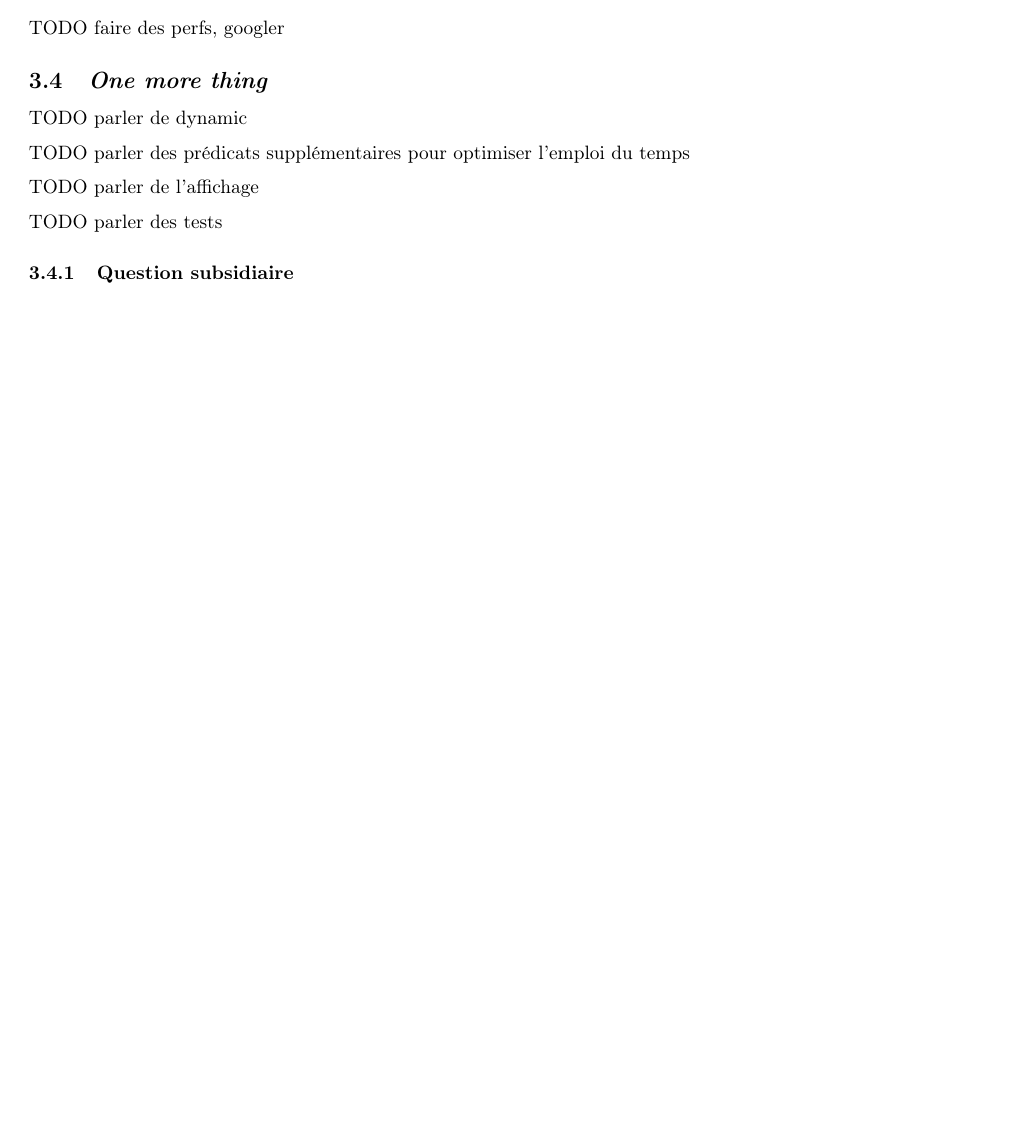
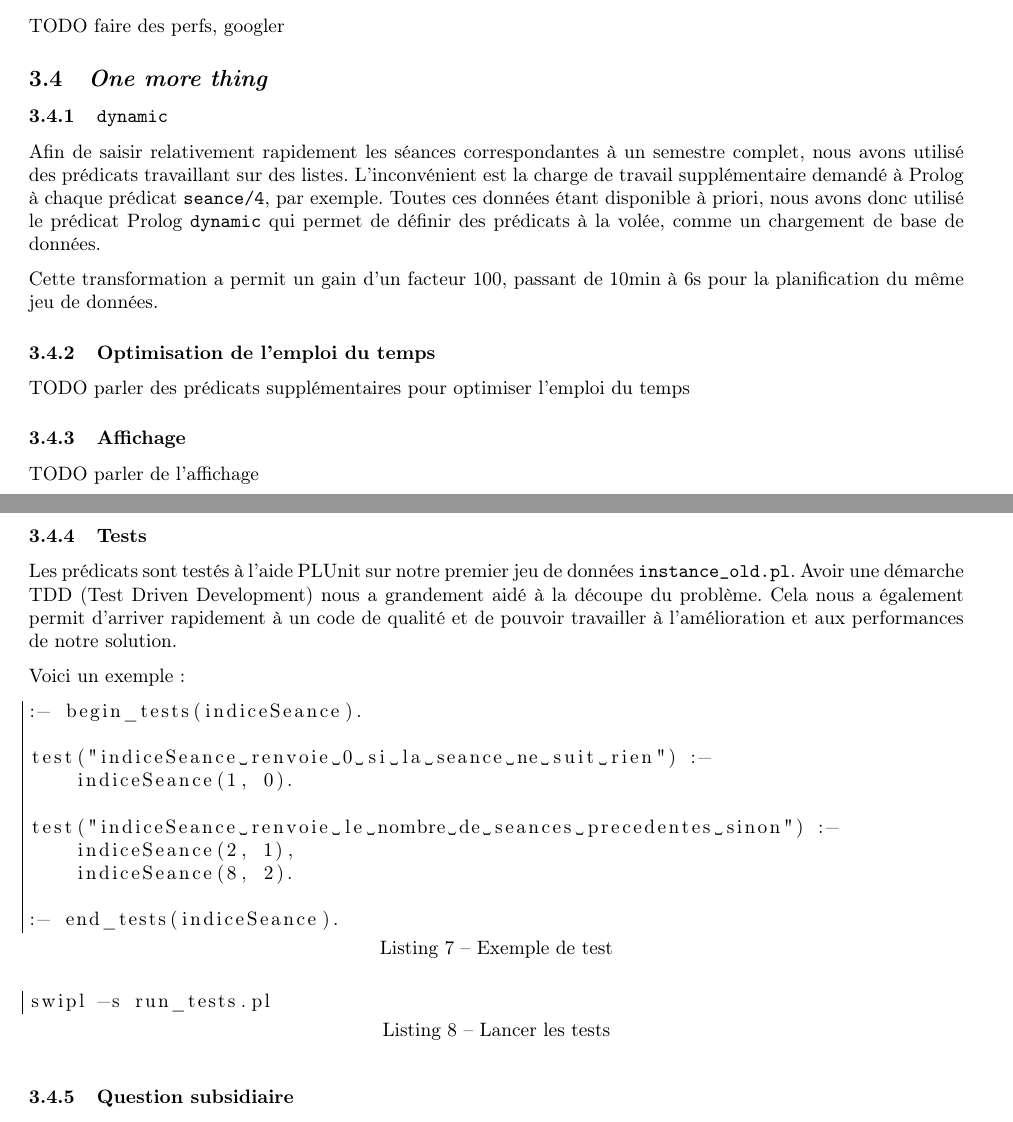
Before and after one commit to Cokral/edt_prolog, a LaTeX document (rapport/rapportTemplate.tex, which reads rapport/part2_plus.tex): part of page 10 of 12 before the commit and two parts of pages 10 and 11 of 12 after it, the two joined at a grey line, cut so that both start at the same text, the shorter picture padded with empty space. Compiled offline with pdfLaTeX.

Commit message:
Ajout Tests et dynamic

```diff
--- a/rapport/part2_plus.tex
+++ b/rapport/part2_plus.tex
@@ -1,13 +1,53 @@
 
 \subsection{\textit{One more thing}}
 
-TODO parler de dynamic
+\subsubsection{\texttt{dynamic}}
 
+Afin de saisir relativement rapidement les séances correspondantes à un semestre
+complet, nous avons utilisé des prédicats travaillant sur des listes.
+L'inconvénient est la charge de travail supplémentaire demandé à Prolog à chaque
+prédicat \texttt{seance/4}, par exemple.
+Toutes ces données étant disponible à priori, nous avons donc utilisé le
+prédicat Prolog \texttt{dynamic} qui permet de définir des prédicats à la volée,
+comme un chargement de base de données.
+
+Cette transformation a permit un gain d'un facteur 100, passant de 10min à 6s
+pour la planification du même jeu de données.
+
+\subsubsection{Optimisation de l'emploi du temps}
 TODO parler des prédicats supplémentaires pour optimiser l'emploi du temps
 
+\subsubsection{Affichage}
 TODO parler de l'affichage
 
-TODO parler des tests
+\subsubsection{Tests}
+
+Les prédicats sont testés à l'aide PLUnit sur notre premier jeu de données
+\texttt{instance\_old.pl}. Avoir une démarche TDD (Test Driven Development) nous
+a grandement aidé à la découpe du problème. Cela nous a également permit
+d'arriver rapidement à un code de qualité et de pouvoir travailler à
+l'amélioration et aux performances de notre solution.
+
+Voici un exemple :
+
+\begin{lstlisting}[language=Prolog, caption=Exemple de test, captionpos=b,
+label={lst:test}]
+:- begin_tests(indiceSeance).
+
+test("indiceSeance renvoie 0 si la seance ne suit rien") :-
+    indiceSeance(1, 0).
+
+test("indiceSeance renvoie le nombre de seances precedentes sinon") :-
+    indiceSeance(2, 1),
+    indiceSeance(8, 2).
+
+:- end_tests(indiceSeance).
+\end{lstlisting}
+
+\begin{lstlisting}[language=bash, caption=Lancer les tests, captionpos=b]
+swipl -s run_tests.pl
+\end{lstlisting}
+
 
 \subsubsection{Question subsidiaire}
 
```
Also changed, not shown: rapport/part2_plus.tex (14 more changed lines).
